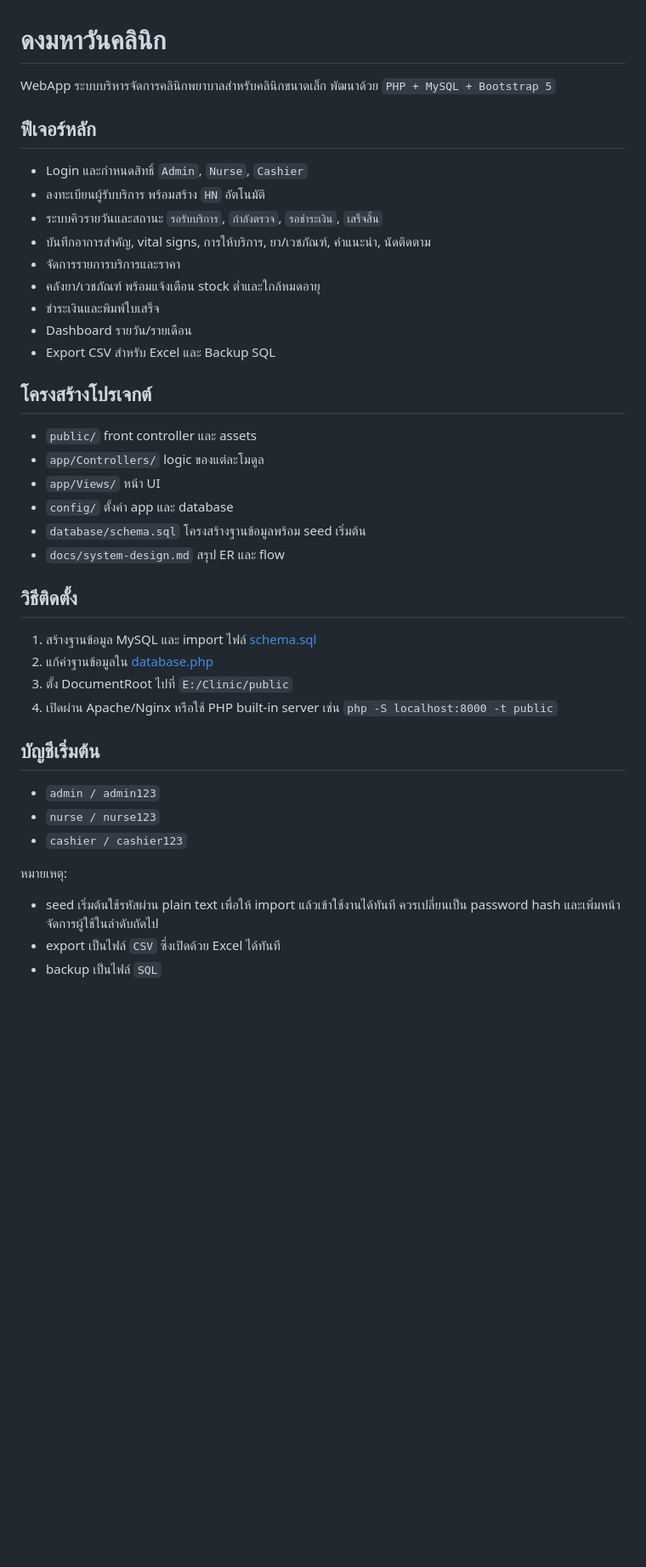
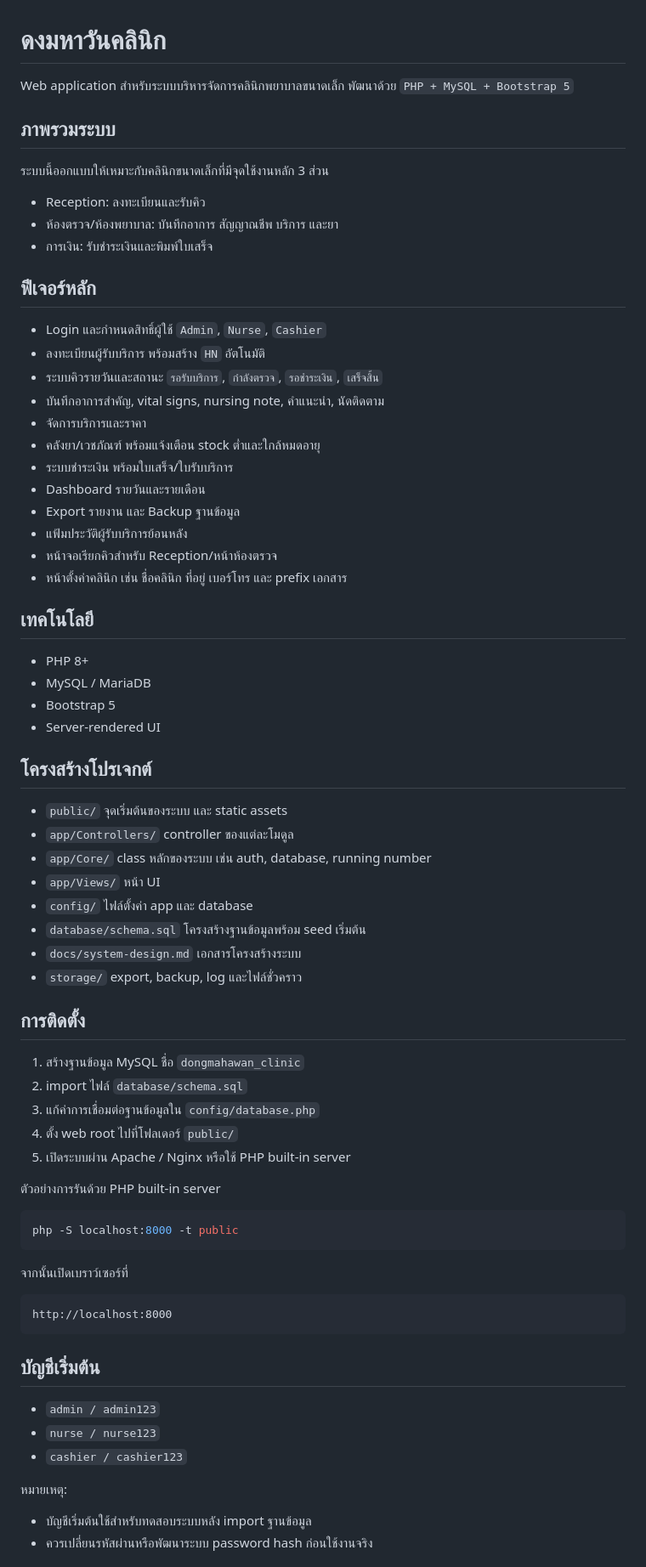
Before and after one commit to angza999/clinic, a Markdown page: README.md, the part around one of its changes. Shown at 85% size. Drawn GitHub-style; blank space fills up the shorter version.

Commit message:
docs: improve README and release notes

````diff
--- a/README.md
+++ b/README.md
@@ -1,31 +1,61 @@
 # ดงมหาวันคลินิก
 
-WebApp ระบบบริหารจัดการคลินิกพยาบาลสำหรับคลินิกขนาดเล็ก พัฒนาด้วย `PHP + MySQL + Bootstrap 5`
+Web application สำหรับระบบบริหารจัดการคลินิกพยาบาลขนาดเล็ก พัฒนาด้วย `PHP + MySQL + Bootstrap 5`
+
+## ภาพรวมระบบ
+ระบบนี้ออกแบบให้เหมาะกับคลินิกขนาดเล็กที่มีจุดใช้งานหลัก 3 ส่วน
+- Reception: ลงทะเบียนและรับคิว
+- ห้องตรวจ/ห้องพยาบาล: บันทึกอาการ สัญญาณชีพ บริการ และยา
+- การเงิน: รับชำระเงินและพิมพ์ใบเสร็จ
 
 ## ฟีเจอร์หลัก
-- Login และกำหนดสิทธิ์ `Admin`, `Nurse`, `Cashier`
+- Login และกำหนดสิทธิ์ผู้ใช้ `Admin`, `Nurse`, `Cashier`
 - ลงทะเบียนผู้รับบริการ พร้อมสร้าง `HN` อัตโนมัติ
 - ระบบคิวรายวันและสถานะ `รอรับบริการ`, `กำลังตรวจ`, `รอชำระเงิน`, `เสร็จสิ้น`
-- บันทึกอาการสำคัญ, vital signs, การให้บริการ, ยา/เวชภัณฑ์, คำแนะนำ, นัดติดตาม
-- จัดการรายการบริการและราคา
+- บันทึกอาการสำคัญ, vital signs, nursing note, คำแนะนำ, นัดติดตาม
+- จัดการบริการและราคา
 - คลังยา/เวชภัณฑ์ พร้อมแจ้งเตือน stock ต่ำและใกล้หมดอายุ
-- ชำระเงินและพิมพ์ใบเสร็จ
-- Dashboard รายวัน/รายเดือน
-- Export CSV สำหรับ Excel และ Backup SQL
+- ระบบชำระเงิน พร้อมใบเสร็จ/ใบรับบริการ
+- Dashboard รายวันและรายเดือน
+- Export รายงาน และ Backup ฐานข้อมูล
+- แฟ้มประวัติผู้รับบริการย้อนหลัง
+- หน้าจอเรียกคิวสำหรับ Reception/หน้าห้องตรวจ
+- หน้าตั้งค่าคลินิก เช่น ชื่อคลินิก ที่อยู่ เบอร์โทร และ prefix เอกสาร
+
+## เทคโนโลยี
+- PHP 8+
+- MySQL / MariaDB
+- Bootstrap 5
+- Server-rendered UI
 
 ## โครงสร้างโปรเจกต์
-- `public/` front controller และ assets
-- `app/Controllers/` logic ของแต่ละโมดูล
+- `public/` จุดเริ่มต้นของระบบ และ static assets
+- `app/Controllers/` controller ของแต่ละโมดูล
+- `app/Core/` class หลักของระบบ เช่น auth, database, running number
 - `app/Views/` หน้า UI
-- `config/` ตั้งค่า app และ database
+- `config/` ไฟล์ตั้งค่า app และ database
 - `database/schema.sql` โครงสร้างฐานข้อมูลพร้อม seed เริ่มต้น
-- `docs/system-design.md` สรุป ER และ flow
+- `docs/system-design.md` เอกสารโครงสร้างระบบ
+- `storage/` export, backup, log และไฟล์ชั่วคราว
 
-## วิธีติดตั้ง
-1. สร้างฐานข้อมูล MySQL และ import ไฟล์ [schema.sql](E:/Clinic/database/schema.sql)
-2. แก้ค่าฐานข้อมูลใน [database.php](E:/Clinic/config/database.php)
-3. ตั้ง DocumentRoot ไปที่ `E:/Clinic/public`
-4. เปิดผ่าน Apache/Nginx หรือใช้ PHP built-in server เช่น `php -S localhost:8000 -t public`
+## การติดตั้ง
+1. สร้างฐานข้อมูล MySQL ชื่อ `dongmahawan_clinic`
+2. import ไฟล์ `database/schema.sql`
+3. แก้ค่าการเชื่อมต่อฐานข้อมูลใน `config/database.php`
+4. ตั้ง web root ไปที่โฟลเดอร์ `public/`
+5. เปิดระบบผ่าน Apache / Nginx หรือใช้ PHP built-in server
+
+ตัวอย่างการรันด้วย PHP built-in server
+
+```powershell
+php -S localhost:8000 -t public
+```
+
+จากนั้นเปิดเบราว์เซอร์ที่
+
+```text
+http://localhost:8000
+```
 
 ## บัญชีเริ่มต้น
 - `admin / admin123`
@@ -33,7 +63,6 @@ WebApp ระบบบริหารจัดการคลินิกพย
 - `cashier / cashier123`
 
 หมายเหตุ:
-- seed เริ่มต้นใช้รหัสผ่าน plain text เพื่อให้ import แล้วเข้าใช้งานได้ทันที ควรเปลี่ยนเป็น password hash และเพิ่มหน้าจัดการผู้ใช้ในลำดับถัดไป
-- export เป็นไฟล์ `CSV` ซึ่งเปิดด้วย Excel ได้ทันที
-- backup เป็นไฟล์ `SQL`
+- บัญชีเริ่มต้นใช้สำหรับทดสอบระบบหลัง import ฐานข้อมูล
+- ควรเปลี่ยนรหัสผ่านหรือพัฒนาระบบ password hash ก่อนใช้งานจริง
 
````
Also changed, not shown: other parts of README.md (+76 -5 lines).
